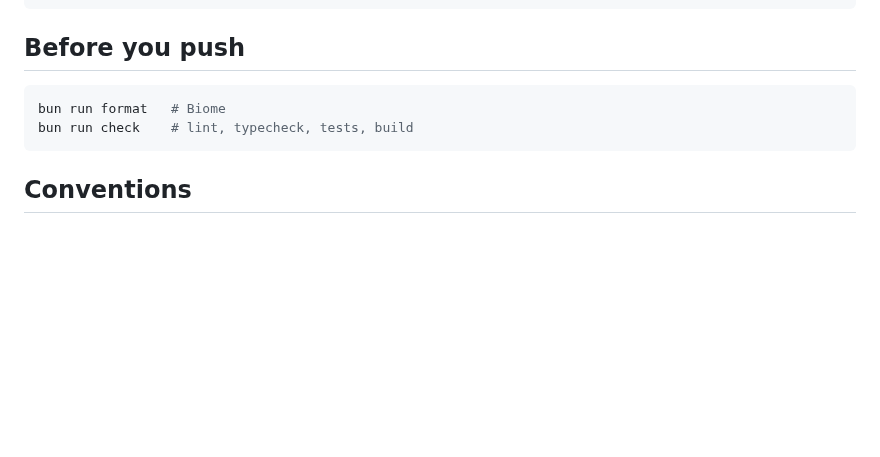
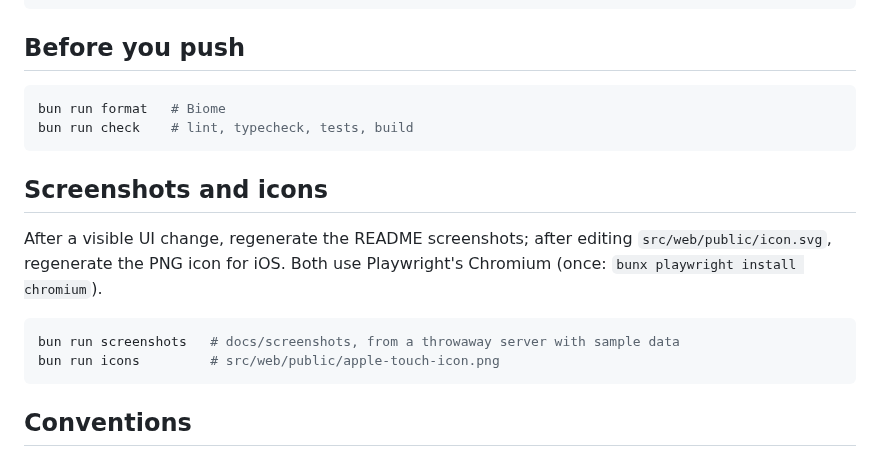
Before and after one commit to killparty/daymark, a Markdown page: CONTRIBUTING.md, the part around the change. Rendered like a GitHub page; blank space fills up the shorter version.

````diff
--- a/CONTRIBUTING.md
+++ b/CONTRIBUTING.md
@@ -17,6 +17,17 @@ bun run format   # Biome
 bun run check    # lint, typecheck, tests, build
 ```
 
+## Screenshots and icons
+
+After a visible UI change, regenerate the README screenshots; after editing
+`src/web/public/icon.svg`, regenerate the PNG icon for iOS. Both use Playwright's Chromium
+(once: `bunx playwright install chromium`).
+
+```sh
+bun run screenshots   # docs/screenshots, from a throwaway server with sample data
+bun run icons         # src/web/public/apple-touch-icon.png
+```
+
 ## Conventions
 
 - Rules live in `src/server/services`; routes only validate and translate HTTP.
````
Also changed, not shown: README.md (+4 -2 lines), docs/screenshots/desktop-dark.png (added), docs/screenshots/home-light.png, docs/screenshots/month-dark.png (deleted), 11 other files.
